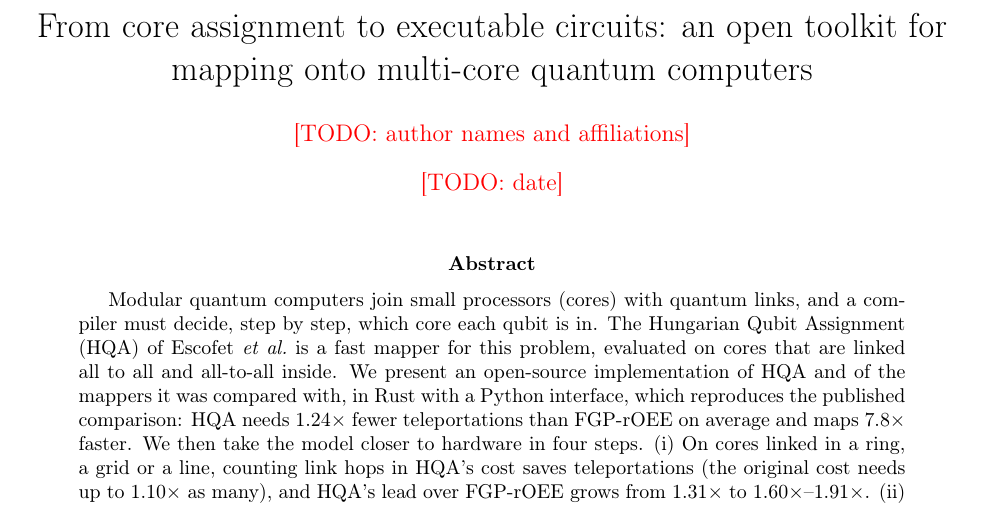
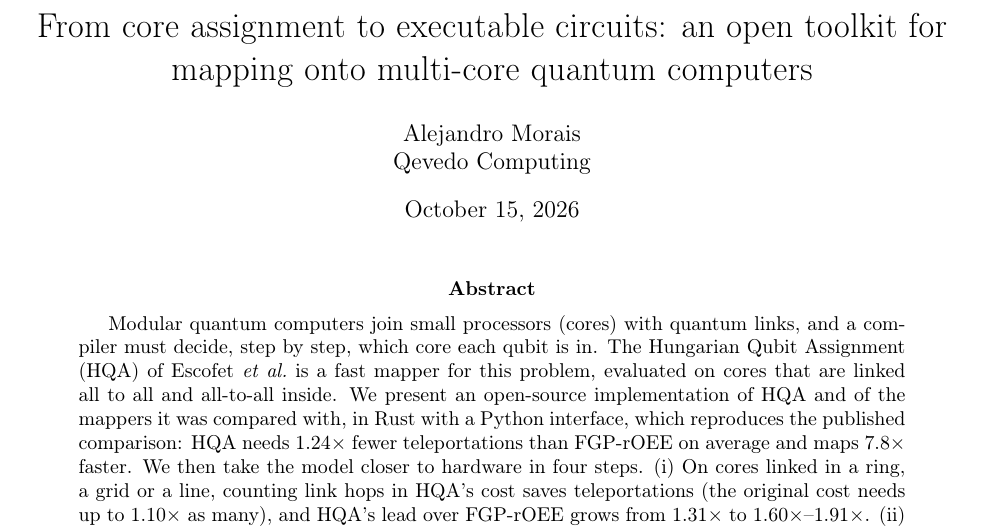
Before and after one commit to qevedo/qcc, a LaTeX paper (paper/main.tex): part of page 1 of 8, cut so that both start at the same text. Compiled offline with pdfLaTeX.

Commit message:
Paper: author Alejandro Morais, Qevedo Computing

```diff
--- a/paper/main.tex
+++ b/paper/main.tex
@@ -16,8 +16,9 @@
 
 \title{From core assignment to executable circuits: an open toolkit for\\
 mapping onto multi-core quantum computers}
-\author{\todo{author names and affiliations}}
-\date{\todo{date}}
+\author{Alejandro Morais\\
+Qevedo Computing}
+\date{\today}
 
 
 \begin{document}
```
Also changed, not shown: paper/README.md.
